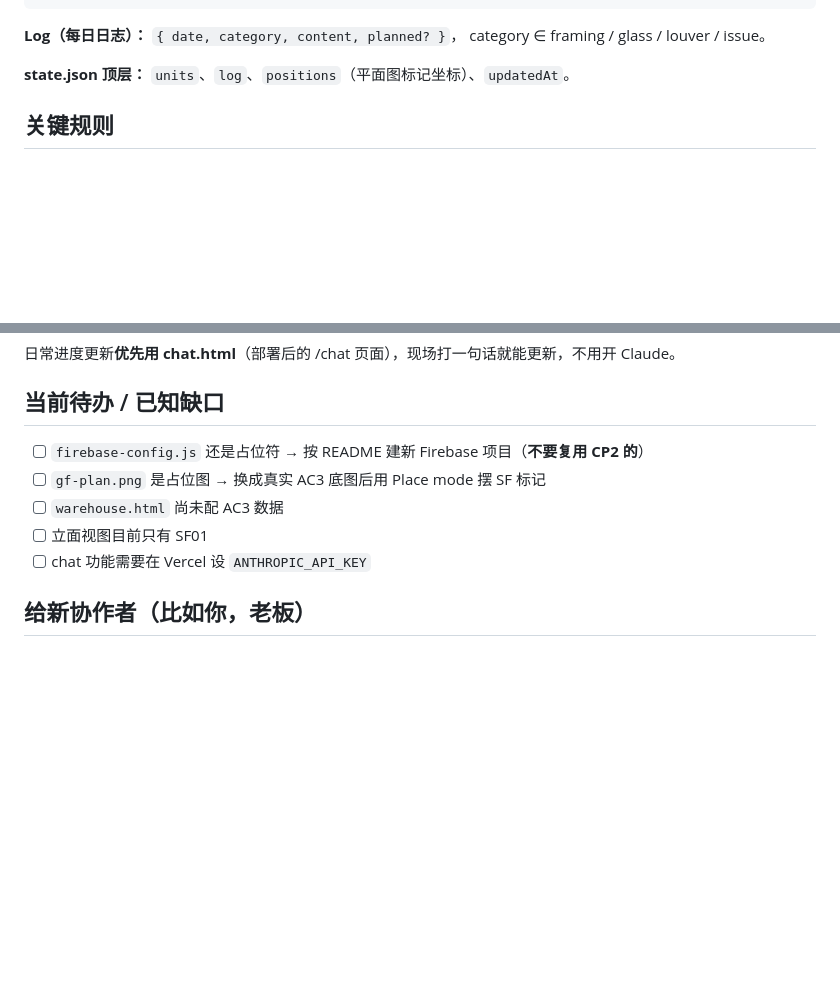
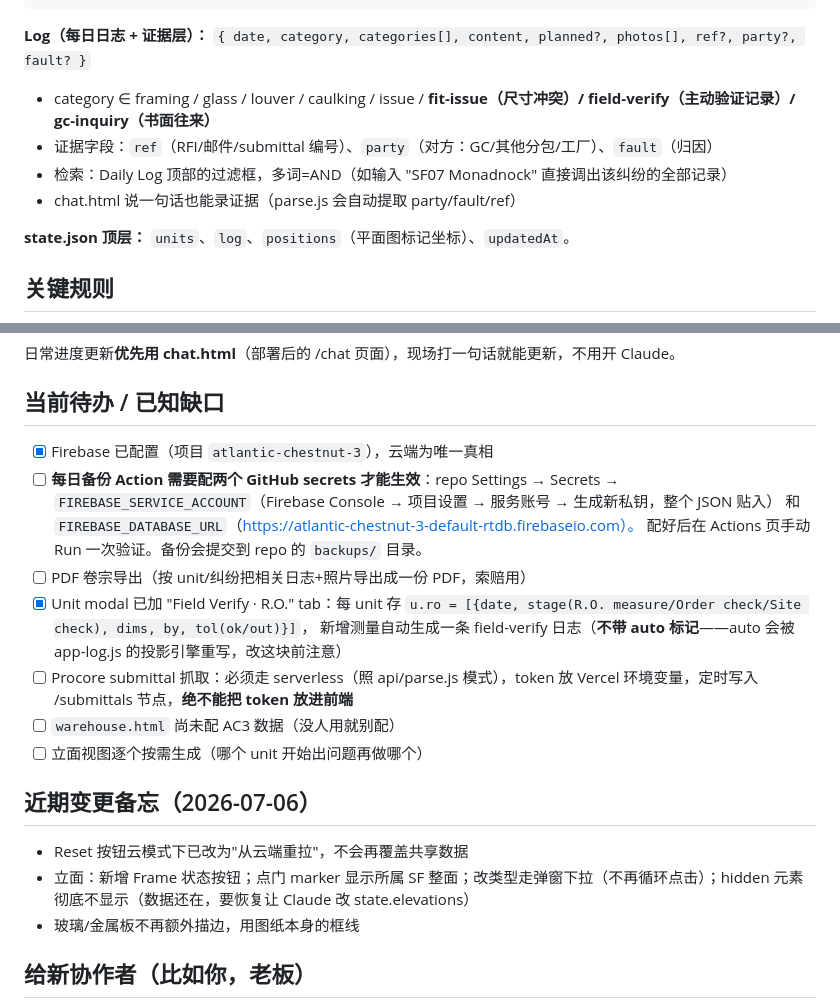
Before and after one commit to Oncaym/Atlantic_Chestnut-3-Tracking, a Markdown page: CLAUDE.md, 2 parts joined by grey strips. GitHub-like rendering; blank space fills up the shorter version.

````diff
--- a/CLAUDE.md
+++ b/CLAUDE.md
@@ -48,8 +48,11 @@ Atlantic-Chestnut Building 3（Monadnock）的**幕墙/storefront 安装进度
 }
 ```
 
-**Log（每日日志）：** `{ date, category, content, planned? }`，
-category ∈ framing / glass / louver / issue。
+**Log（每日日志 + 证据层）：** `{ date, category, categories[], content, planned?, photos[], ref?, party?, fault? }`
+- category ∈ framing / glass / louver / caulking / issue / **fit-issue（尺寸冲突）/ field-verify（主动验证记录）/ gc-inquiry（书面往来）**
+- 证据字段：`ref`（RFI/邮件/submittal 编号）、`party`（对方：GC/其他分包/工厂）、`fault`（归因）
+- 检索：Daily Log 顶部的过滤框，多词=AND（如输入 "SF07 Monadnock" 直接调出该纠纷的全部记录）
+- chat.html 说一句话也能录证据（parse.js 会自动提取 party/fault/ref）
 
 **state.json 顶层：** `units`、`log`、`positions`（平面图标记坐标）、`updatedAt`。
 
@@ -89,11 +92,23 @@ OneDrive 不会合并同时编辑，只会悄悄生成冲突副本。所以任
 
 ## 当前待办 / 已知缺口
 
-- [ ] `firebase-config.js` 还是占位符 → 按 README 建新 Firebase 项目（**不要复用 CP2 的**）
-- [ ] `gf-plan.png` 是占位图 → 换成真实 AC3 底图后用 Place mode 摆 SF 标记
-- [ ] `warehouse.html` 尚未配 AC3 数据
-- [ ] 立面视图目前只有 SF01
-- [ ] chat 功能需要在 Vercel 设 `ANTHROPIC_API_KEY`
+- [x] Firebase 已配置（项目 `atlantic-chestnut-3`），云端为唯一真相
+- [ ] **每日备份 Action 需要配两个 GitHub secrets 才能生效**：repo Settings → Secrets →
+  `FIREBASE_SERVICE_ACCOUNT`（Firebase Console → 项目设置 → 服务账号 → 生成新私钥，整个 JSON 贴入）
+  和 `FIREBASE_DATABASE_URL`（https://atlantic-chestnut-3-default-rtdb.firebaseio.com）。
+  配好后在 Actions 页手动 Run 一次验证。备份会提交到 repo 的 `backups/` 目录。
+- [ ] PDF 卷宗导出（按 unit/纠纷把相关日志+照片导出成一份 PDF，索赔用）
+- [x] Unit modal 已加 "Field Verify · R.O." tab：每 unit 存 `u.ro = [{date, stage(R.O. measure/Order check/Site check), dims, by, tol(ok/out)}]`，
+  新增测量自动生成一条 field-verify 日志（**不带 auto 标记**——auto 会被 app-log.js 的投影引擎重写，改这块前注意）
+- [ ] Procore submittal 抓取：必须走 serverless（照 api/parse.js 模式），token 放 Vercel 环境变量，定时写入 /submittals 节点，**绝不能把 token 放进前端**
+- [ ] `warehouse.html` 尚未配 AC3 数据（没人用就别配）
+- [ ] 立面视图逐个按需生成（哪个 unit 开始出问题再做哪个）
+
+## 近期变更备忘（2026-07-06）
+
+- Reset 按钮云模式下已改为"从云端重拉"，不会再覆盖共享数据
+- 立面：新增 Frame 状态按钮；点门 marker 显示所属 SF 整面；改类型走弹窗下拉（不再循环点击）；hidden 元素彻底不显示（数据还在，要恢复让 Claude 改 state.elevations）
+- 玻璃/金属板不再额外描边，用图纸本身的框线
 
 ## 给新协作者（比如你，老板）
 
````
